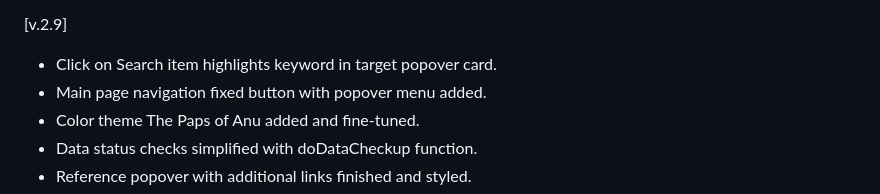
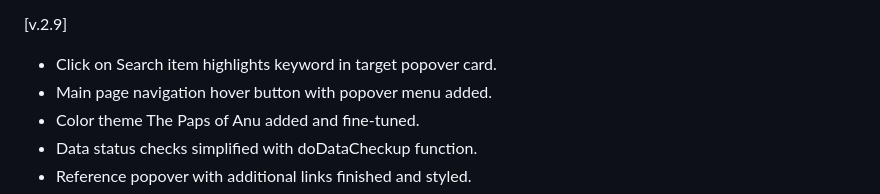
Before and after one commit to anton-bregolas/ProjectDenisToolkit, a Markdown page: README.md, the part around the change. Rendered like a GitHub page.

Commit message:
Toolkit v.2.9: Popover search highlights, Main nav + README updated.

```diff
--- a/README.md
+++ b/README.md
@@ -5,7 +5,7 @@
 [v.2.9]
 
 + Click on Search item highlights keyword in target popover card.
-+ Main page navigation fixed button with popover menu added.
++ Main page navigation hover button with popover menu added.
 + Color theme The Paps of Anu added and fine-tuned.
 + Data status checks simplified with doDataCheckup function.
 + Reference popover with additional links finished and styled.
```
